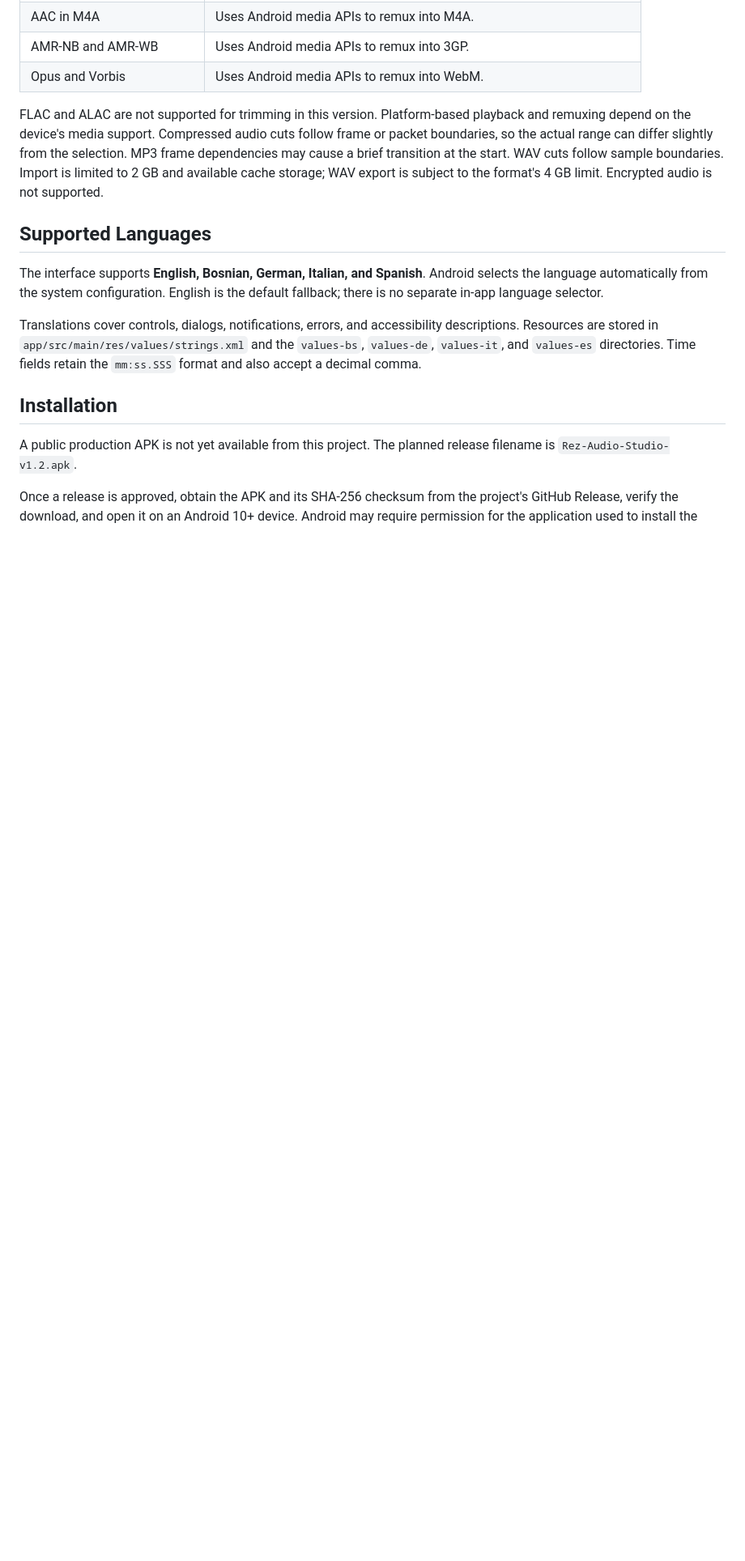
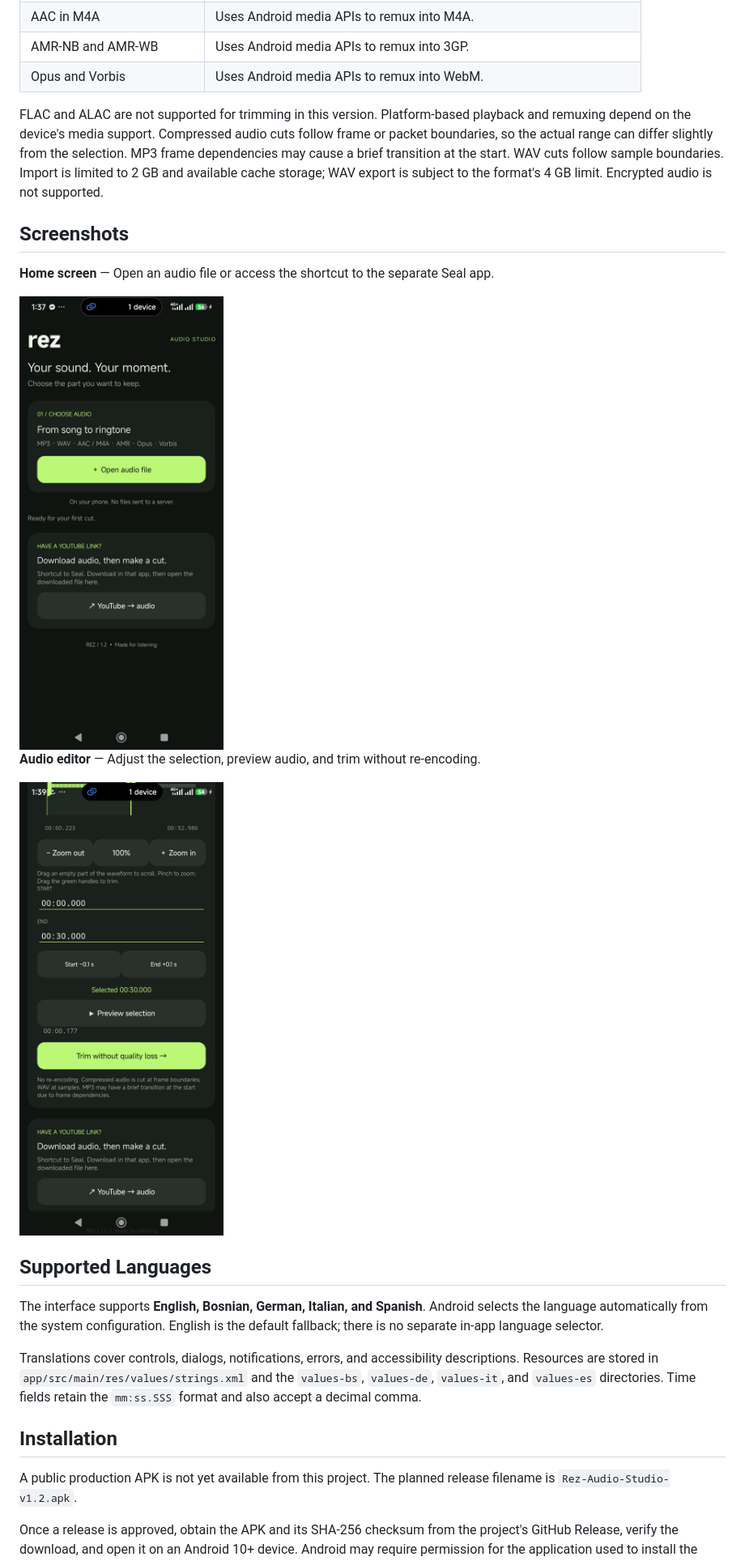
Before and after one commit to novipiksel-alt/Rez-Audio-Studio, a Markdown page: README.md, the part around the change. Shown at 81% size. Rendered like a GitHub page; pictures changed too: docs/screenshots/rez-editor.jpg (added), docs/screenshots/rez-home.jpg (added); blank space fills up the shorter version.

Commit message:
Add Rez Audio Studio screenshots

```diff
--- a/README.md
+++ b/README.md
@@ -30,6 +30,16 @@ Supported formats and output behavior:
 | Opus and Vorbis | Uses Android media APIs to remux into WebM. |
 
 FLAC and ALAC are not supported for trimming in this version. Platform-based playback and remuxing depend on the device's media support. Compressed audio cuts follow frame or packet boundaries, so the actual range can differ slightly from the selection. MP3 frame dependencies may cause a brief transition at the start. WAV cuts follow sample boundaries. Import is limited to 2 GB and available cache storage; WAV export is subject to the format's 4 GB limit. Encrypted audio is not supported.
+
+## Screenshots
+
+**Home screen** — Open an audio file or access the shortcut to the separate Seal app.
+
+<img src="docs/screenshots/rez-home.jpg" alt="Rez Audio Studio home screen in English" width="300">
+
+**Audio editor** — Adjust the selection, preview audio, and trim without re-encoding.
+
+<img src="docs/screenshots/rez-editor.jpg" alt="Rez Audio Studio audio editor with time selection and preview controls" width="300">
 
 ## Supported Languages
 
```
